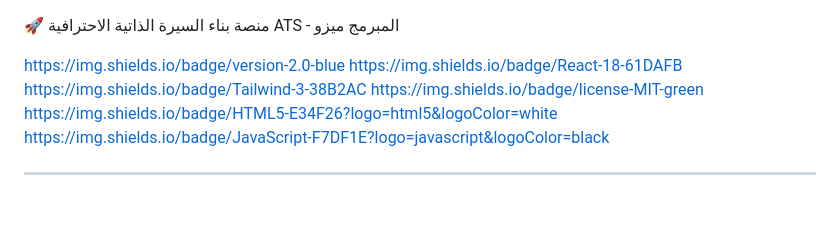
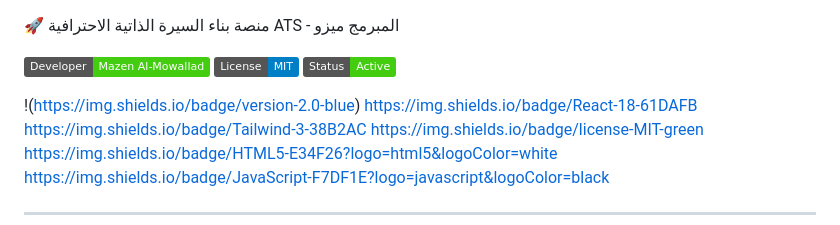
Before and after one commit to xs-35/mazin-almuwallad, a Markdown page: README.md, the part around the change. Drawn GitHub-style; badges without logos; blank space fills up the shorter version.

```diff
--- a/README.md
+++ b/README.md
@@ -1,7 +1,11 @@
 
 🚀 منصة بناء السيرة الذاتية الاحترافية ATS - المبرمج ميزو
 
-https://img.shields.io/badge/version-2.0-blue
+![Mazen Al-Mowallad Portfolio](https://img.shields.io/badge/Developer-Mazen_Al--Mowallad-brightgreen)
+![License](https://img.shields.io/badge/License-MIT-blue)
+![Status](https://img.shields.io/badge/Status-Active-success)
+
+!(https://img.shields.io/badge/version-2.0-blue)
 https://img.shields.io/badge/React-18-61DAFB
 https://img.shields.io/badge/Tailwind-3-38B2AC
 https://img.shields.io/badge/license-MIT-green
```
